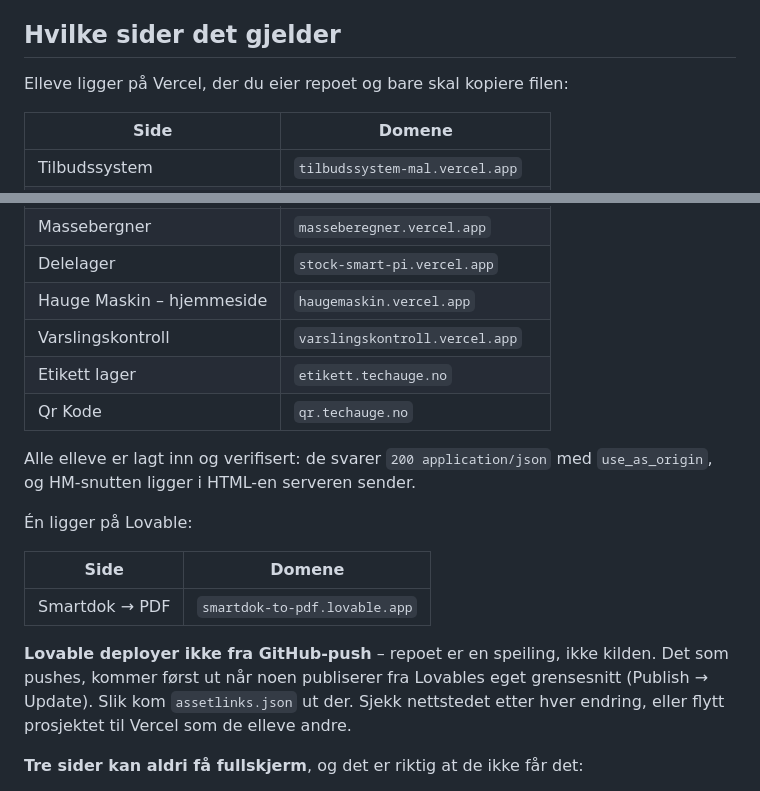
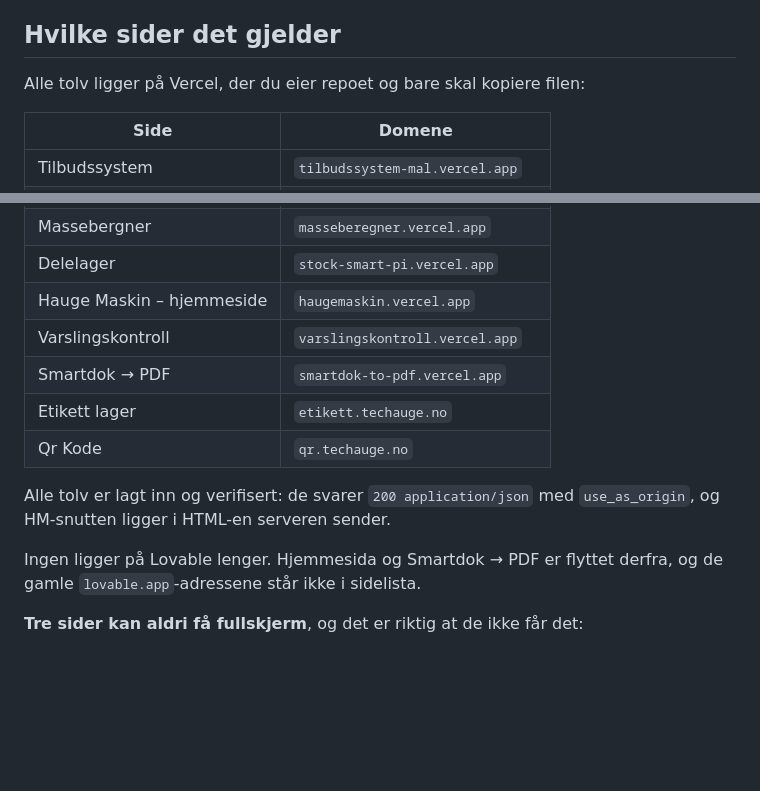
Before and after one commit to thomashauge03/hauge-maskin-mobil, a Markdown page: twa/LES-MEG.md, 2 parts joined by grey strips. GitHub-like rendering; blank space fills up the shorter version.

Commit message:
docs: alle tolv nettstedene ligger på Vercel
Smartdok → PDF er flyttet fra Lovable til smartdok-to-pdf.vercel.app
(adressen i sider.json er byttet), så Lovable-avsnittet er borte og
tabellen har alle tolv.

Co-Authored-By: Claude Opus 5.5 <noreply@anthropic.com>

```diff
--- a/twa/LES-MEG.md
+++ b/twa/LES-MEG.md
@@ -87,7 +87,7 @@ svarte. Slik leses den:
 
 ## Hvilke sider det gjelder
 
-Elleve ligger på Vercel, der du eier repoet og bare skal kopiere filen:
+Alle tolv ligger på Vercel, der du eier repoet og bare skal kopiere filen:
 
 | Side | Domene |
 | --- | --- |
@@ -100,23 +100,15 @@ Elleve ligger på Vercel, der du eier repoet og bare skal kopiere filen:
 | Delelager | `stock-smart-pi.vercel.app` |
 | Hauge Maskin – hjemmeside | `haugemaskin.vercel.app` |
 | Varslingskontroll | `varslingskontroll.vercel.app` |
+| Smartdok → PDF | `smartdok-to-pdf.vercel.app` |
 | Etikett lager | `etikett.techauge.no` |
 | Qr Kode | `qr.techauge.no` |
 
-Alle elleve er lagt inn og verifisert: de svarer `200 application/json` med
+Alle tolv er lagt inn og verifisert: de svarer `200 application/json` med
 `use_as_origin`, og HM-snutten ligger i HTML-en serveren sender.
 
-Én ligger på Lovable:
-
-| Side | Domene |
-| --- | --- |
-| Smartdok → PDF | `smartdok-to-pdf.lovable.app` |
-
-**Lovable deployer ikke fra GitHub-push** – repoet er en speiling, ikke
-kilden. Det som pushes, kommer først ut når noen publiserer fra Lovables eget
-grensesnitt (Publish → Update). Slik kom `assetlinks.json` ut der. Sjekk
-nettstedet etter hver endring, eller flytt prosjektet til Vercel som de elleve
-andre.
+Ingen ligger på Lovable lenger. Hjemmesida og Smartdok → PDF er flyttet
+derfra, og de gamle `lovable.app`-adressene står ikke i sidelista.
 
 **Tre sider kan aldri få fullskjerm**, og det er riktig at de ikke får det:
 
```
